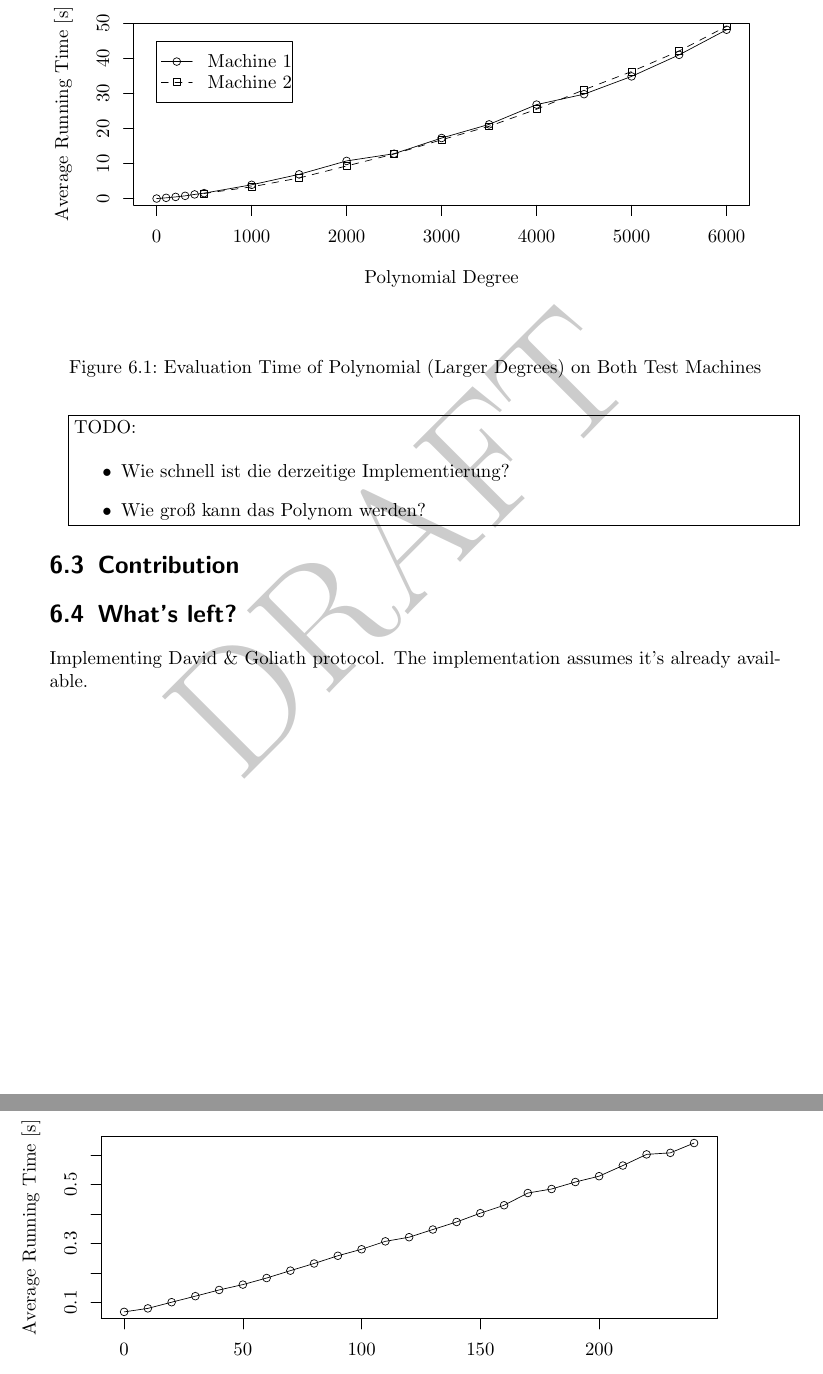
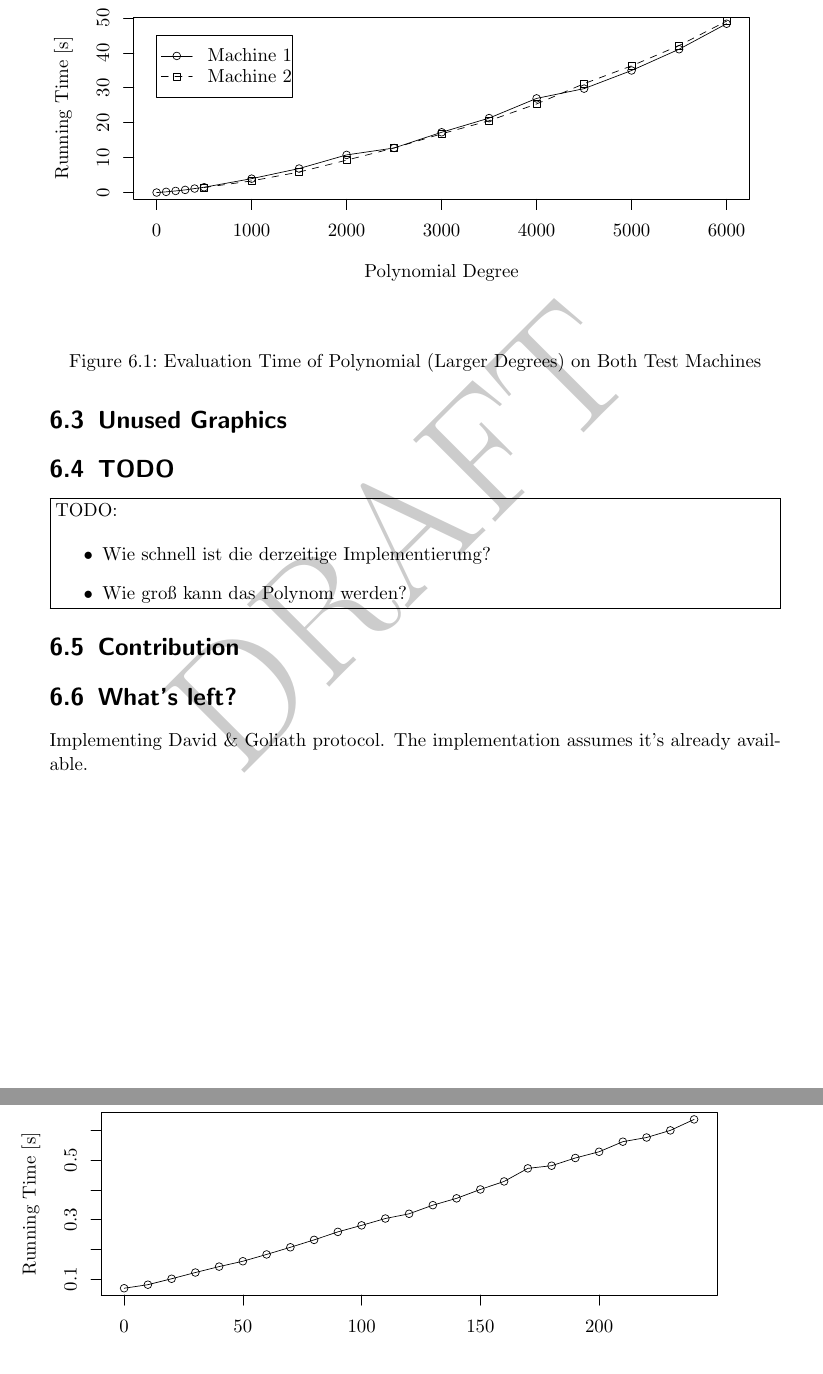
Before and after one commit to weissi/diplomarbeit, a LaTeX thesis (writings/thesis/thesis.tex, which reads writings/thesis/evaluation.tex, writings/thesis/images/poly-deg-t-small.tex, writings/thesis/images/poly-deg-t.tex): two parts of pages 42 and 43 of 51, joined at a grey line, cut so that both start at the same text. Compiled offline with pdfLaTeX.

Commit message:
THESIS: Evaluation progress

```diff
--- a/writings/thesis/evaluation.tex
+++ b/writings/thesis/evaluation.tex
@@ -128,3 +128,4 @@ and network transmission are the most relevant factors for the running time.
   \label{tab:poly-deg-t-small}
 \end{table}
 
+\JWltwo{Unused Graphics}
@@ -131,3 +141,5 @@ and network transmission are the most relevant factors for the running time.
+\JWltwo{TODO}
+
 \begin{JWtodoBox}
 
 \begin{itemize}
--- a/writings/thesis/images/poly-deg-t-small.tex
+++ b/writings/thesis/images/poly-deg-t-small.tex
@@ -141,6 +141,6 @@
 
 \node[text=drawColor,anchor=base,inner sep=0pt, outer sep=0pt, scale=  1.00] at (228.81, 15.60) {Polynomial Degree};
 
-\node[text=drawColor,rotate= 90.00,anchor=base,inner sep=0pt, outer sep=0pt, scale=  1.00] at ( 10.80,114.41) {Average Running Time [s]};
+\node[text=drawColor,rotate= 90.00,anchor=base,inner sep=0pt, outer sep=0pt, scale=  1.00] at ( 10.80,114.41) {Running Time [s]};
 \end{scope}
 \end{tikzpicture}
--- a/writings/thesis/images/poly-deg-t.tex
+++ b/writings/thesis/images/poly-deg-t.tex
@@ -8,54 +8,54 @@
 \definecolor[named]{drawColor}{rgb}{0.00,0.00,0.00}
 
 \path[draw=drawColor,line width= 0.4pt,line join=round,line cap=round] ( 62.50, 65.14) --
-	( 68.05, 65.57) --
-	( 73.59, 66.11) --
-	( 79.14, 66.73) --
-	( 84.68, 67.56) --
-	( 90.22, 68.31) --
-	(117.94, 73.17) --
-	(145.66, 79.27) --
+	( 68.05, 65.56) --
+	( 73.59, 66.10) --
+	( 79.14, 66.69) --
+	( 84.68, 67.47) --
+	( 90.22, 68.25) --
+	(117.94, 73.25) --
+	(145.66, 79.17) --
 	(173.37, 87.11) --
-	(201.09, 91.32) --
-	(228.81,100.47) --
-	(256.53,108.43) --
-	(284.25,119.97) --
-	(311.96,126.07) --
-	(339.68,136.44) --
-	(367.40,149.00) --
+	(201.09, 91.16) --
+	(228.81,100.32) --
+	(256.53,108.60) --
+	(284.25,120.10) --
+	(311.96,125.79) --
+	(339.68,136.38) --
+	(367.40,148.79) --
 	(395.12,163.67);
 
 \path[draw=drawColor,line width= 0.4pt,line join=round,line cap=round] ( 62.50, 65.14) circle (  2.25);
 
-\path[draw=drawColor,line width= 0.4pt,line join=round,line cap=round] ( 68.05, 65.57) circle (  2.25);
+\path[draw=drawColor,line width= 0.4pt,line join=round,line cap=round] ( 68.05, 65.56) circle (  2.25);
 
-\path[draw=drawColor,line width= 0.4pt,line join=round,line cap=round] ( 73.59, 66.11) circle (  2.25);
+\path[draw=drawColor,line width= 0.4pt,line join=round,line cap=round] ( 73.59, 66.10) circle (  2.25);
 
-\path[draw=drawColor,line width= 0.4pt,line join=round,line cap=round] ( 79.14, 66.73) circle (  2.25);
+\path[draw=drawColor,line width= 0.4pt,line join=round,line cap=round] ( 79.14, 66.69) circle (  2.25);
 
-\path[draw=drawColor,line width= 0.4pt,line join=round,line cap=round] ( 84.68, 67.56) circle (  2.25);
+\path[draw=drawColor,line width= 0.4pt,line join=round,line cap=round] ( 84.68, 67.47) circle (  2.25);
 
-\path[draw=drawColor,line width= 0.4pt,line join=round,line cap=round] ( 90.22, 68.31) circle (  2.25);
+\path[draw=drawColor,line width= 0.4pt,line join=round,line cap=round] ( 90.22, 68.25) circle (  2.25);
 
-\path[draw=drawColor,line width= 0.4pt,line join=round,line cap=round] (117.94, 73.17) circle (  2.25);
+\path[draw=drawColor,line width= 0.4pt,line join=round,line cap=round] (117.94, 73.25) circle (  2.25);
 
-\path[draw=drawColor,line width= 0.4pt,line join=round,line cap=round] (145.66, 79.27) circle (  2.25);
+\path[draw=drawColor,line width= 0.4pt,line join=round,line cap=round] (145.66, 79.17) circle (  2.25);
 
 \path[draw=drawColor,line width= 0.4pt,line join=round,line cap=round] (173.37, 87.11) circle (  2.25);
 
-\path[draw=drawColor,line width= 0.4pt,line join=round,line cap=round] (201.09, 91.32) circle (  2.25);
+\path[draw=drawColor,line width= 0.4pt,line join=round,line cap=round] (201.09, 91.16) circle (  2.25);
 
-\path[draw=drawColor,line width= 0.4pt,line join=round,line cap=round] (228.81,100.47) circle (  2.25);
+\path[draw=drawColor,line width= 0.4pt,line join=round,line cap=round] (228.81,100.32) circle (  2.25);
 
-\path[draw=drawColor,line width= 0.4pt,line join=round,line cap=round] (256.53,108.43) circle (  2.25);
+\path[draw=drawColor,line width= 0.4pt,line join=round,line cap=round] (256.53,108.60) circle (  2.25);
 
-\path[draw=drawColor,line width= 0.4pt,line join=round,line cap=round] (284.25,119.97) circle (  2.25);
+\path[draw=drawColor,line width= 0.4pt,line join=round,line cap=round] (284.25,120.10) circle (  2.25);
 
-\path[draw=drawColor,line width= 0.4pt,line join=round,line cap=round] (311.96,126.07) circle (  2.25);
+\path[draw=drawColor,line width= 0.4pt,line join=round,line cap=round] (311.96,125.79) circle (  2.25);
 
-\path[draw=drawColor,line width= 0.4pt,line join=round,line cap=round] (339.68,136.44) circle (  2.25);
+\path[draw=drawColor,line width= 0.4pt,line join=round,line cap=round] (339.68,136.38) circle (  2.25);
 
-\path[draw=drawColor,line width= 0.4pt,line join=round,line cap=round] (367.40,149.00) circle (  2.25);
+\path[draw=drawColor,line width= 0.4pt,line join=round,line cap=round] (367.40,148.79) circle (  2.25);
 
 \path[draw=drawColor,line width= 0.4pt,line join=round,line cap=round] (395.12,163.67) circle (  2.25);
 \end{scope}
@@ -131,61 +131,61 @@
 
 \node[text=drawColor,anchor=base,inner sep=0pt, outer sep=0pt, scale=  1.00] at (228.81, 15.60) {Polynomial Degree};
 
-\node[text=drawColor,rotate= 90.00,anchor=base,inner sep=0pt, outer sep=0pt, scale=  1.00] at ( 10.80,114.41) {Average Running Time [s]};
+\node[text=drawColor,rotate= 90.00,anchor=base,inner sep=0pt, outer sep=0pt, scale=  1.00] at ( 10.80,114.41) {Running Time [s]};
 \end{scope}
 \begin{scope}
 \path[clip] ( 49.20, 61.20) rectangle (408.42,167.61);
 \definecolor[named]{drawColor}{rgb}{0.00,0.00,0.00}
 
-\path[draw=drawColor,line width= 0.4pt,dash pattern=on 4pt off 4pt ,line join=round,line cap=round] ( 90.22, 68.11) --
-	(117.94, 71.99) --
-	(145.66, 77.16) --
-	(173.37, 84.17) --
-	(201.09, 91.15) --
-	(228.81, 99.46) --
-	(256.53,107.30) --
-	(284.25,117.28) --
-	(311.96,128.65) --
-	(339.68,139.27) --
-	(367.40,151.26) --
-	(395.12,165.65);
+\path[draw=drawColor,line width= 0.4pt,dash pattern=on 4pt off 4pt ,line join=round,line cap=round] ( 90.22, 68.09) --
+	(117.94, 71.94) --
+	(145.66, 77.12) --
+	(173.37, 84.05) --
+	(201.09, 91.16) --
+	(228.81, 99.42) --
+	(256.53,107.07) --
+	(284.25,116.85) --
+	(311.96,128.69) --
+	(339.68,139.09) --
+	(367.40,150.93) --
+	(395.12,165.22);
 
-\path[draw=drawColor,line width= 0.4pt,line join=round,line cap=round] ( 88.23, 66.12) rectangle ( 92.22, 70.11);
+\path[draw=drawColor,line width= 0.4pt,line join=round,line cap=round] ( 88.23, 66.10) rectangle ( 92.22, 70.09);
 
-\path[draw=drawColor,line width= 0.4pt,line join=round,line cap=round] (115.95, 69.99) rectangle (119.93, 73.98);
+\path[draw=drawColor,line width= 0.4pt,line join=round,line cap=round] (115.95, 69.95) rectangle (119.93, 73.93);
 
-\path[draw=drawColor,line width= 0.4pt,line join=round,line cap=round] (143.66, 75.16) rectangle (147.65, 79.15);
+\path[draw=drawColor,line width= 0.4pt,line join=round,line cap=round] (143.66, 75.12) rectangle (147.65, 79.11);
 
-\path[draw=drawColor,line width= 0.4pt,line join=round,line cap=round] (171.38, 82.18) rectangle (175.37, 86.16);
+\path[draw=drawColor,line width= 0.4pt,line join=round,line cap=round] (171.38, 82.05) rectangle (175.37, 86.04);
 
-\path[draw=drawColor,line width= 0.4pt,line join=round,line cap=round] (199.10, 89.15) rectangle (203.09, 93.14);
+\path[draw=drawColor,line width= 0.4pt,line join=round,line cap=round] (199.10, 89.17) rectangle (203.09, 93.16);
 
-\path[draw=drawColor,line width= 0.4pt,line join=round,line cap=round] (226.82, 97.47) rectangle (230.80,101.46);
+\path[draw=drawColor,line width= 0.4pt,line join=round,line cap=round] (226.82, 97.42) rectangle (230.80,101.41);
 
-\path[draw=drawColor,line width= 0.4pt,line join=round,line cap=round] (254.53,105.30) rectangle (258.52,109.29);
+\path[draw=drawColor,line width= 0.4pt,line join=round,line cap=round] (254.53,105.08) rectangle (258.52,109.07);
 
-\path[draw=drawColor,line width= 0.4pt,line join=round,line cap=round] (282.25,115.28) rectangle (286.24,119.27);
+\path[draw=drawColor,line width= 0.4pt,line join=round,line cap=round] (282.25,114.85) rectangle (286.24,118.84);
 
-\path[draw=drawColor,line width= 0.4pt,line join=round,line cap=round] (309.97,126.66) rectangle (313.96,130.65);
+\path[draw=drawColor,line width= 0.4pt,line join=round,line cap=round] (309.97,126.70) rectangle (313.96,130.68);
 
-\path[draw=drawColor,line width= 0.4pt,line join=round,line cap=round] (337.69,137.28) rectangle (341.67,141.26);
+\path[draw=drawColor,line width= 0.4pt,line join=round,line cap=round] (337.69,137.10) rectangle (341.67,141.09);
 
-\path[draw=drawColor,line width= 0.4pt,line join=round,line cap=round] (365.40,149.26) rectangle (369.39,153.25);
+\path[draw=drawColor,line width= 0.4pt,line join=round,line cap=round] (365.40,148.94) rectangle (369.39,152.93);
 
-\path[draw=drawColor,line width= 0.4pt,line join=round,line cap=round] (393.12,163.66) rectangle (397.11,167.65);
+\path[draw=drawColor,line width= 0.4pt,line join=round,line cap=round] (393.12,163.23) rectangle (397.11,167.22);
 
-\path[draw=drawColor,line width= 0.4pt,line join=round,line cap=round] ( 62.56,157.08) rectangle (141.75,121.08);
+\path[draw=drawColor,line width= 0.4pt,line join=round,line cap=round] ( 62.56,156.88) rectangle (141.75,120.88);
 
-\path[draw=drawColor,line width= 0.4pt,line join=round,line cap=round] ( 65.26,145.08) -- ( 83.26,145.08);
+\path[draw=drawColor,line width= 0.4pt,line join=round,line cap=round] ( 65.26,144.88) -- ( 83.26,144.88);
 
-\path[draw=drawColor,line width= 0.4pt,dash pattern=on 4pt off 4pt ,line join=round,line cap=round] ( 65.26,133.08) -- ( 83.26,133.08);
+\path[draw=drawColor,line width= 0.4pt,dash pattern=on 4pt off 4pt ,line join=round,line cap=round] ( 65.26,132.88) -- ( 83.26,132.88);
 
-\path[draw=drawColor,line width= 0.4pt,line join=round,line cap=round] ( 74.26,145.08) circle (  2.25);
+\path[draw=drawColor,line width= 0.4pt,line join=round,line cap=round] ( 74.26,144.88) circle (  2.25);
 
-\path[draw=drawColor,line width= 0.4pt,line join=round,line cap=round] ( 72.27,131.08) rectangle ( 76.25,135.07);
+\path[draw=drawColor,line width= 0.4pt,line join=round,line cap=round] ( 72.27,130.89) rectangle ( 76.25,134.88);
 
-\node[text=drawColor,anchor=base west,inner sep=0pt, outer sep=0pt, scale=  1.00] at ( 92.26,141.63) {Machine 1  };
+\node[text=drawColor,anchor=base west,inner sep=0pt, outer sep=0pt, scale=  1.00] at ( 92.26,141.44) {Machine 1  };
 
-\node[text=drawColor,anchor=base west,inner sep=0pt, outer sep=0pt, scale=  1.00] at ( 92.26,129.63) {Machine 2  };
+\node[text=drawColor,anchor=base west,inner sep=0pt, outer sep=0pt, scale=  1.00] at ( 92.26,129.44) {Machine 2  };
 \end{scope}
 \end{tikzpicture}
```
Also changed, not shown: evaluation/poly-eval-running-time.txt (+45 -7 lines), writings/thesis/evaluation.tex (9 more changed lines), writings/thesis/images/poly-deg-t-small.tex (108 more changed lines), writings/thesis/images/poly-deg-t.tex (24 more changed lines).
